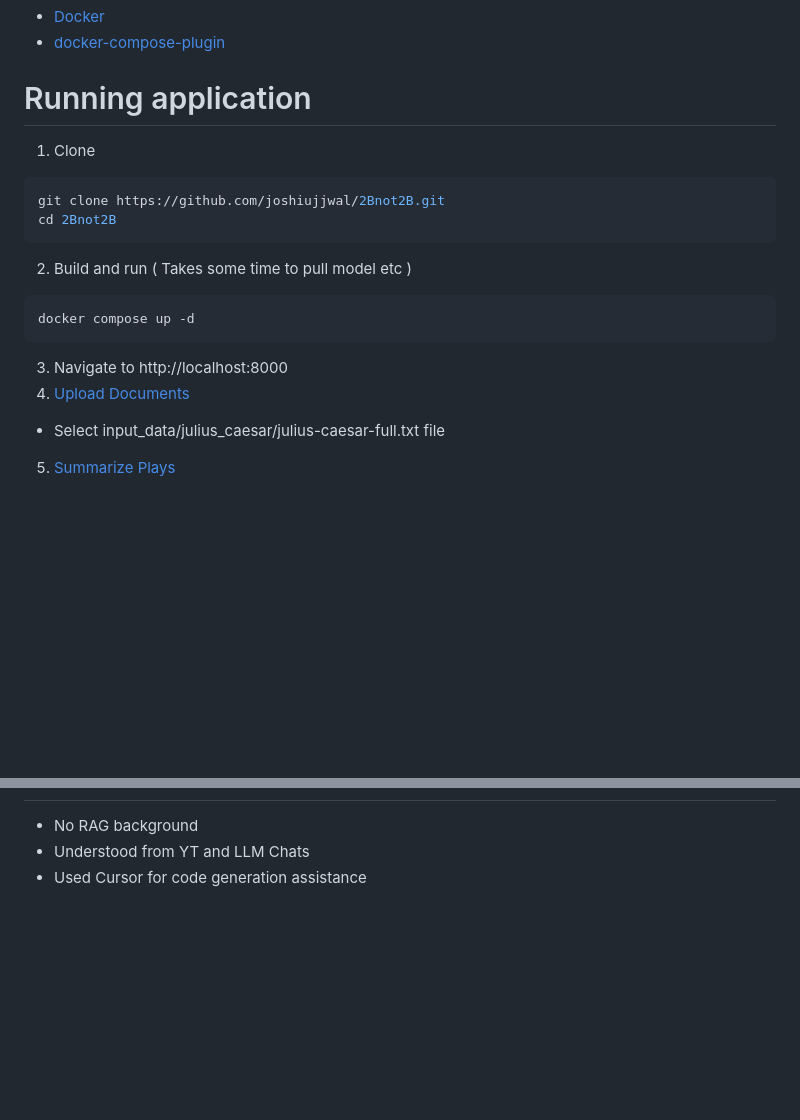
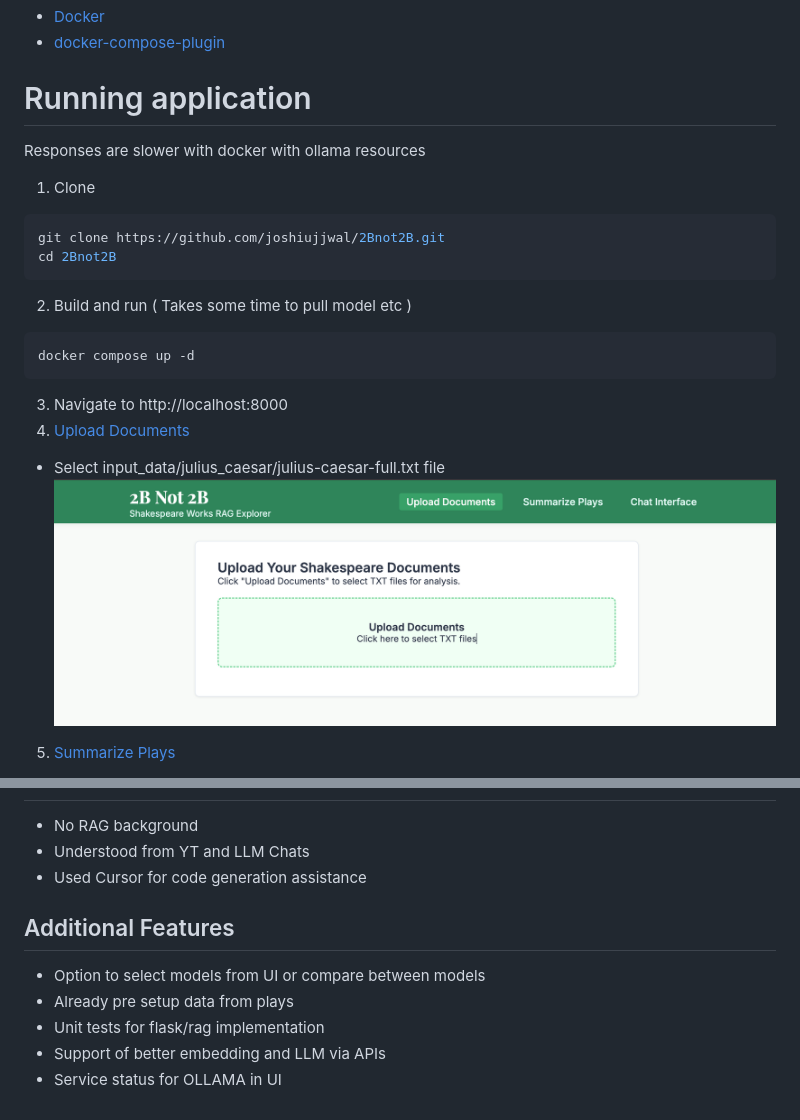
Before and after one commit to joshiujjwal/2Bnot2B, a Markdown page: README.md, 2 parts joined by grey strips. GitHub-like rendering; pictures changed too: images/upload.png (added); blank space fills up the shorter version.

Commit message:
Update Readme,model change and ui fix

````diff
--- a/README.md
+++ b/README.md
@@ -25,6 +25,7 @@ Local Retrieval-Augmented Generation (RAG) on The Complete Works of William Shak
 - [docker-compose-plugin](https://docs.docker.com/compose/install/)
 
 # Running application
+Responses are slower with docker with ollama resources
 1. Clone
 ```bash
 git clone https://github.com/joshiujjwal/2Bnot2B.git
@@ -37,4 +38,5 @@ docker compose up -d
 3. Navigate to http://localhost:8000
 4. [Upload Documents](http://localhost:8000/#upload)
  - Select input_data/julius_caesar/julius-caesar-full.txt file
+   ![Upload](images/upload.png)
 5. [Summarize Plays](http://localhost:8000/#plays)
@@ -76,3 +87,10 @@ docker compose up -d
  - No RAG background
  - Understood from YT and LLM Chats
  - Used Cursor for code generation assistance
+
+ ## Additional Features
+ - Option to select models from UI or compare between models
+ - Already pre setup data from plays
+ - Unit tests for flask/rag implementation
+ - Support of better embedding and LLM via APIs
+ - Service status for OLLAMA in UI
````
Also changed, not shown: other parts of README.md (+10 -1 lines), images/chat.png (added), images/chunk.png (added), images/plays.png (added), images/summary.png (added), 4 other files.
